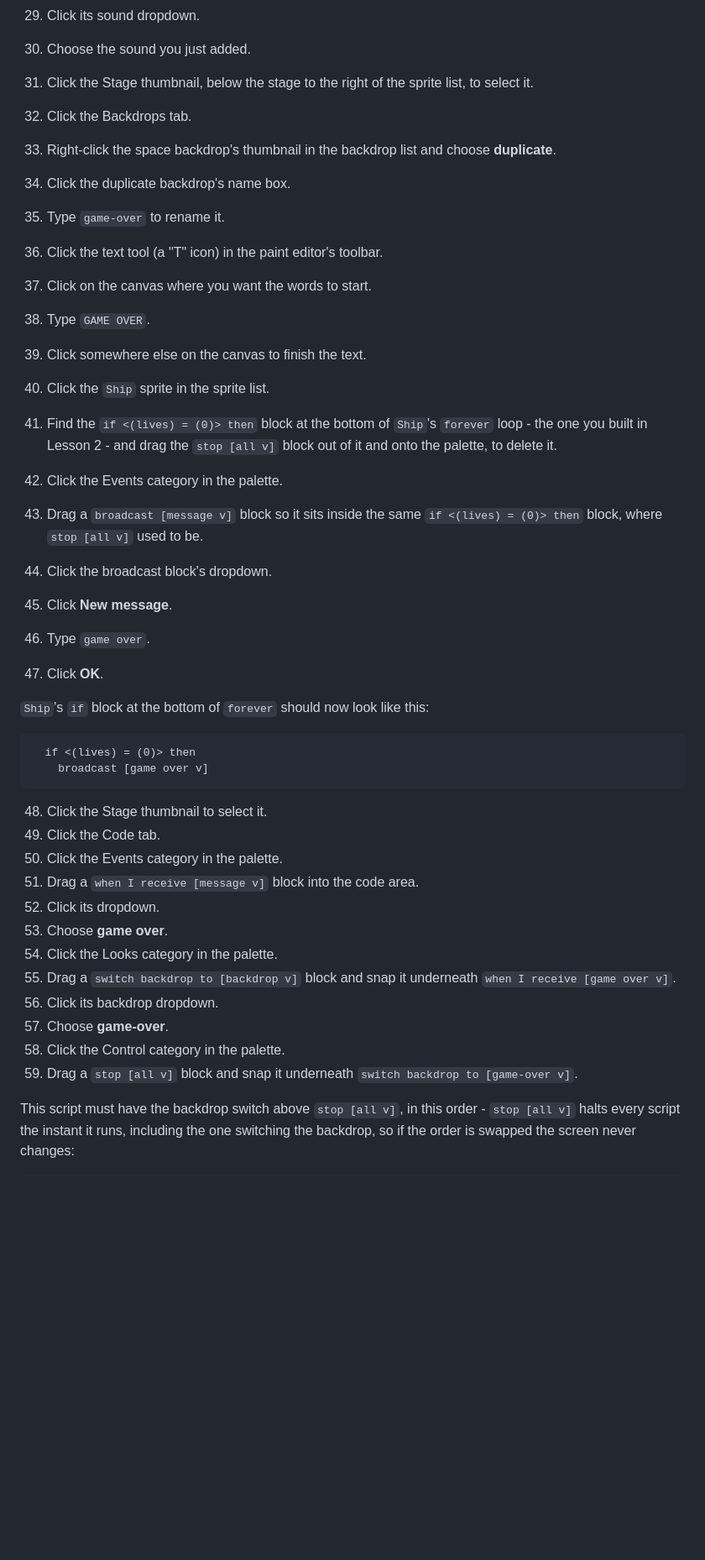
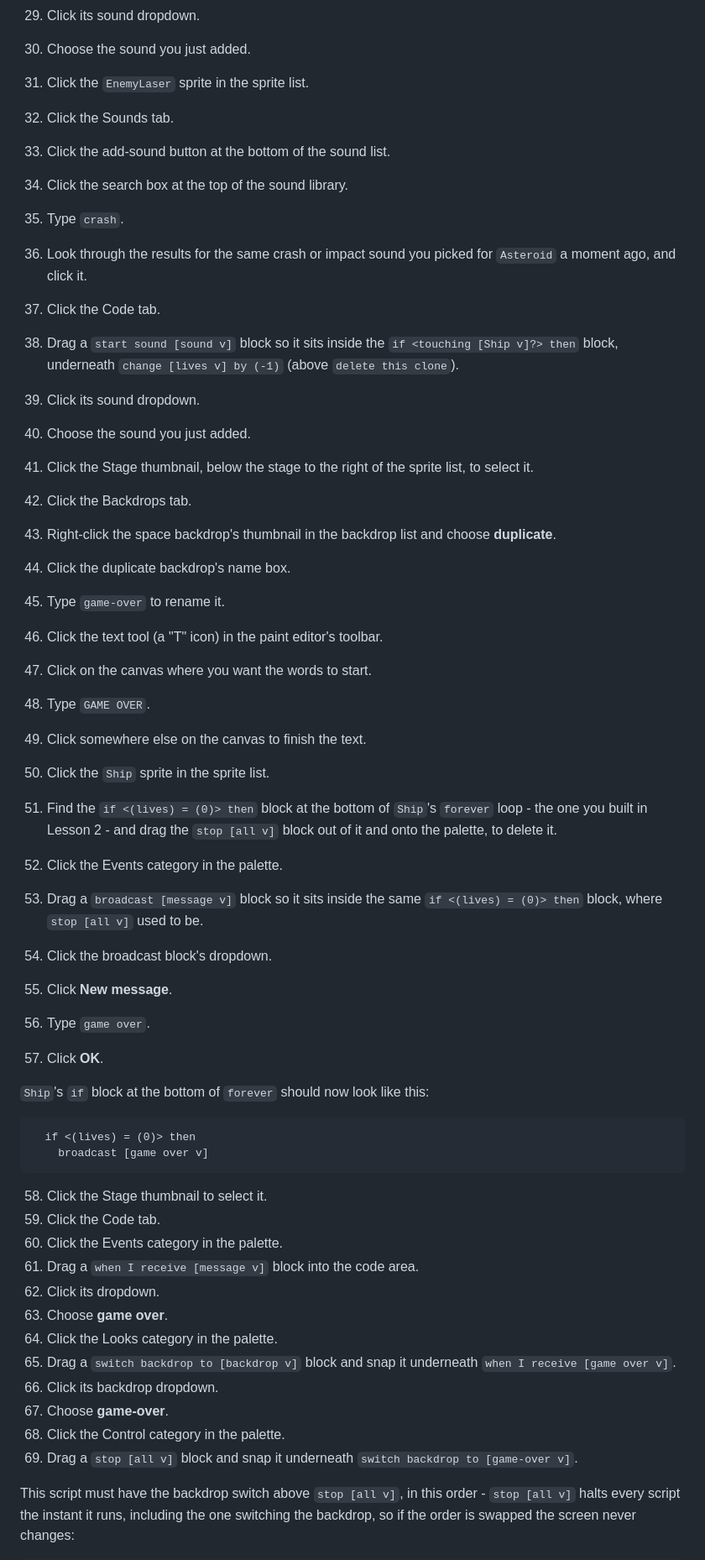
Before and after one commit to oxeg/cp-scratch, a Markdown page: lesson-3-enemies-and-polish/step-cards.md, the part around one of its changes. Shown at 84% size. GitHub-like rendering; blank space fills up the shorter version.

Commit message:
Fix Lesson 3 review findings: fresh block instead of unsafe Duplicate, add missing enemy-hit sound
Milestone 1 steps 56-57 used right-click Duplicate on a go-to block that
by that point had the whole repeat-until stack chained beneath it inside
the forever loop - Duplicate copies the clicked block plus everything
connected below it, so the kid would get a malformed self-referential
script. Replaced with dragging a fresh go to x: () y: () block and
rebuilding its pick random () to () input, matching how the first
instance of that block was built.

Milestone 4's ship-hit sound was only added to Asteroid's touching-Ship
branch, leaving EnemyLaser's touching-Ship branch silent even though
"Check it works" promises a sound whenever the ship is hit. Added a
mirrored start-sound step to EnemyLaser, hedged the same way.

Audited every other right-click "duplicate" instruction in both Lesson 3
documents: the two remaining instances (duplicating the Laser sprite to
make EnemyLaser, duplicating the space backdrop) are sprite/backdrop
duplication, a different Scratch mechanism not subject to the
block-chain bug - no fix needed there.

Renumbered steps within Milestone 1 and Milestone 4 to stay contiguous;
verified with an awk continuity check plus tools/check-materials.sh.

Co-Authored-By: Claude Opus 5 <noreply@anthropic.com>
Claude-Session: https://claude.ai/code/session_01BfBDvvvNKK1vCQWsNz6haC

````diff
--- a/lesson-3-enemies-and-polish/step-cards.md
+++ b/lesson-3-enemies-and-polish/step-cards.md
@@ -435,29 +443,43 @@ below 0.4, however high your score gets.
 29. Click its sound dropdown.
 30. Choose the sound you just added.
 
-31. Click the Stage thumbnail, below the stage to the right of the sprite
+31. Click the `EnemyLaser` sprite in the sprite list.
+32. Click the Sounds tab.
+33. Click the add-sound button at the bottom of the sound list.
+34. Click the search box at the top of the sound library.
+35. Type `crash`.
+36. Look through the results for the same crash or impact sound you picked
+    for `Asteroid` a moment ago, and click it.
+37. Click the Code tab.
+38. Drag a `start sound [sound v]` block so it sits inside the
+    `if <touching [Ship v]?> then` block, underneath
+    `change [lives v] by (-1)` (above `delete this clone`).
+39. Click its sound dropdown.
+40. Choose the sound you just added.
+
+41. Click the Stage thumbnail, below the stage to the right of the sprite
     list, to select it.
-32. Click the Backdrops tab.
-33. Right-click the space backdrop's thumbnail in the backdrop list and
+42. Click the Backdrops tab.
+43. Right-click the space backdrop's thumbnail in the backdrop list and
     choose **duplicate**.
-34. Click the duplicate backdrop's name box.
-35. Type `game-over` to rename it.
-36. Click the text tool (a "T" icon) in the paint editor's toolbar.
-37. Click on the canvas where you want the words to start.
-38. Type `GAME OVER`.
-39. Click somewhere else on the canvas to finish the text.
+44. Click the duplicate backdrop's name box.
+45. Type `game-over` to rename it.
+46. Click the text tool (a "T" icon) in the paint editor's toolbar.
+47. Click on the canvas where you want the words to start.
+48. Type `GAME OVER`.
+49. Click somewhere else on the canvas to finish the text.
 
-40. Click the `Ship` sprite in the sprite list.
-41. Find the `if <(lives) = (0)> then` block at the bottom of `Ship`'s
+50. Click the `Ship` sprite in the sprite list.
+51. Find the `if <(lives) = (0)> then` block at the bottom of `Ship`'s
     `forever` loop - the one you built in Lesson 2 - and drag the
     `stop [all v]` block out of it and onto the palette, to delete it.
-42. Click the Events category in the palette.
-43. Drag a `broadcast [message v]` block so it sits inside the same
+52. Click the Events category in the palette.
+53. Drag a `broadcast [message v]` block so it sits inside the same
     `if <(lives) = (0)> then` block, where `stop [all v]` used to be.
-44. Click the broadcast block's dropdown.
-45. Click **New message**.
-46. Type `game over`.
-47. Click **OK**.
+54. Click the broadcast block's dropdown.
+55. Click **New message**.
+56. Type `game over`.
+57. Click **OK**.
 
 `Ship`'s `if` block at the bottom of `forever` should now look like this:
 
@@ -466,19 +488,19 @@ below 0.4, however high your score gets.
     broadcast [game over v]
 ```
 
-48. Click the Stage thumbnail to select it.
-49. Click the Code tab.
-50. Click the Events category in the palette.
-51. Drag a `when I receive [message v]` block into the code area.
-52. Click its dropdown.
-53. Choose **game over**.
-54. Click the Looks category in the palette.
-55. Drag a `switch backdrop to [backdrop v]` block and snap it underneath
+58. Click the Stage thumbnail to select it.
+59. Click the Code tab.
+60. Click the Events category in the palette.
+61. Drag a `when I receive [message v]` block into the code area.
+62. Click its dropdown.
+63. Choose **game over**.
+64. Click the Looks category in the palette.
+65. Drag a `switch backdrop to [backdrop v]` block and snap it underneath
     `when I receive [game over v]`.
-56. Click its backdrop dropdown.
-57. Choose **game-over**.
-58. Click the Control category in the palette.
-59. Drag a `stop [all v]` block and snap it underneath
+66. Click its backdrop dropdown.
+67. Choose **game-over**.
+68. Click the Control category in the palette.
+69. Drag a `stop [all v]` block and snap it underneath
     `switch backdrop to [game-over v]`.
 
 This script must have the backdrop switch above `stop [all v]`, in this
````
Also changed, not shown: other parts of lesson-3-enemies-and-polish/step-cards.md (+18 -10 lines).
